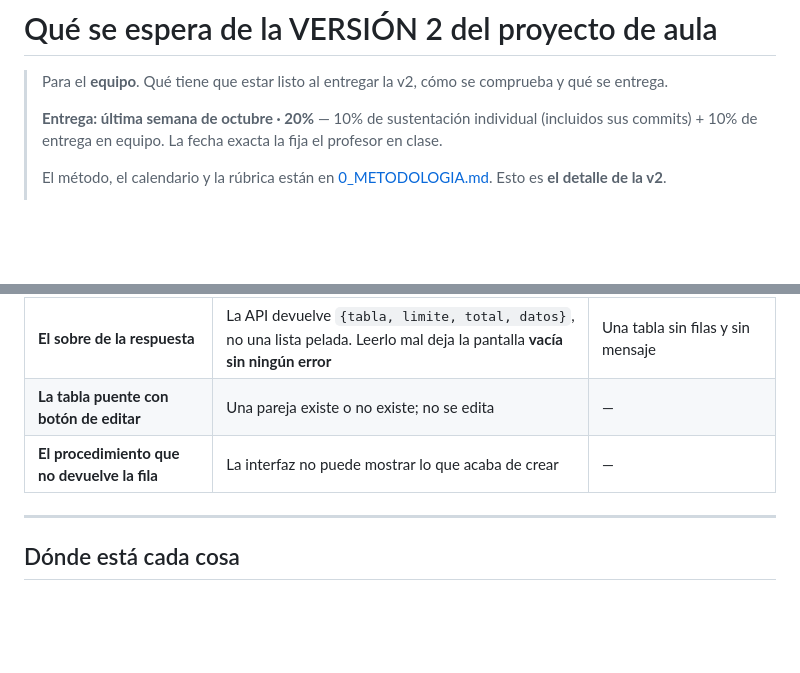
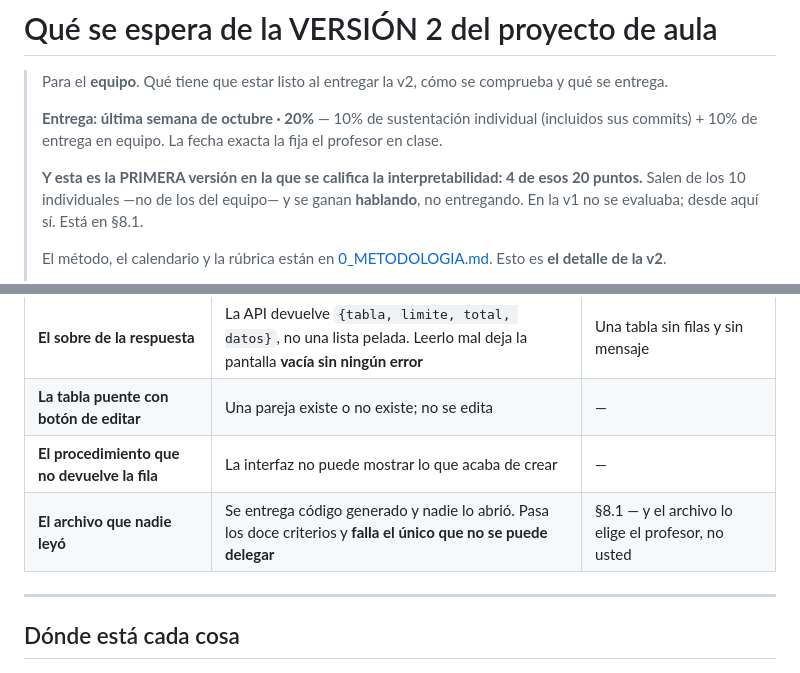
Before and after one commit to ccastro2050/proyecto_aplicacion_y_servicios_web4, a Markdown page: ProyectosDeAula/docs/VERSION_2.md, 2 parts joined by grey strips. GitHub-like rendering; blank space fills up the shorter version.

```diff
--- a/ProyectosDeAula/docs/VERSION_2.md
+++ b/ProyectosDeAula/docs/VERSION_2.md
@@ -6,6 +6,11 @@
 > **Entrega: última semana de octubre · 20%** — 10% de sustentación individual
 > (incluidos sus commits) + 10% de entrega en equipo. La fecha exacta la fija
 > el profesor en clase.
+>
+> **Y esta es la PRIMERA versión en la que se califica la interpretabilidad:
+> 4 de esos 20 puntos.** Salen de los 10 individuales —no de los del equipo— y
+> se ganan **hablando**, no entregando. En la v1 no se evaluaba; desde aquí sí.
+> Está en §8.1.
 >
 > El método, el calendario y la rúbrica están en
 > [0_METODOLOGIA.md](0_METODOLOGIA.md). Esto es **el detalle de la v2**.
@@ -363,6 +411,7 @@ seguir funcionando»: se corren.
 | **El sobre de la respuesta** | La API devuelve `{tabla, limite, total, datos}`, no una lista pelada. Leerlo mal deja la pantalla **vacía sin ningún error** | Una tabla sin filas y sin mensaje |
 | **La tabla puente con botón de editar** | Una pareja existe o no existe; no se edita | — |
 | **El procedimiento que no devuelve la fila** | La interfaz no puede mostrar lo que acaba de crear | — |
+| **El archivo que nadie leyó** | Se entrega código generado y nadie lo abrió. Pasa los doce criterios y **falla el único que no se puede delegar** | §8.1 — y el archivo lo elige el profesor, no usted |
 
 ---
 
```
Also changed, not shown: other parts of ProyectosDeAula/docs/VERSION_2.md (+47 -4 lines).
